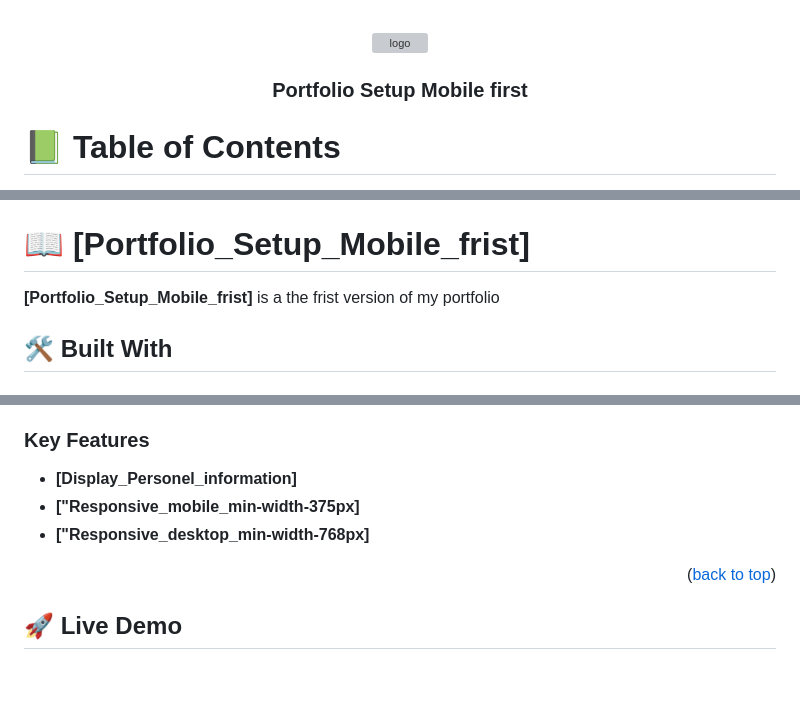
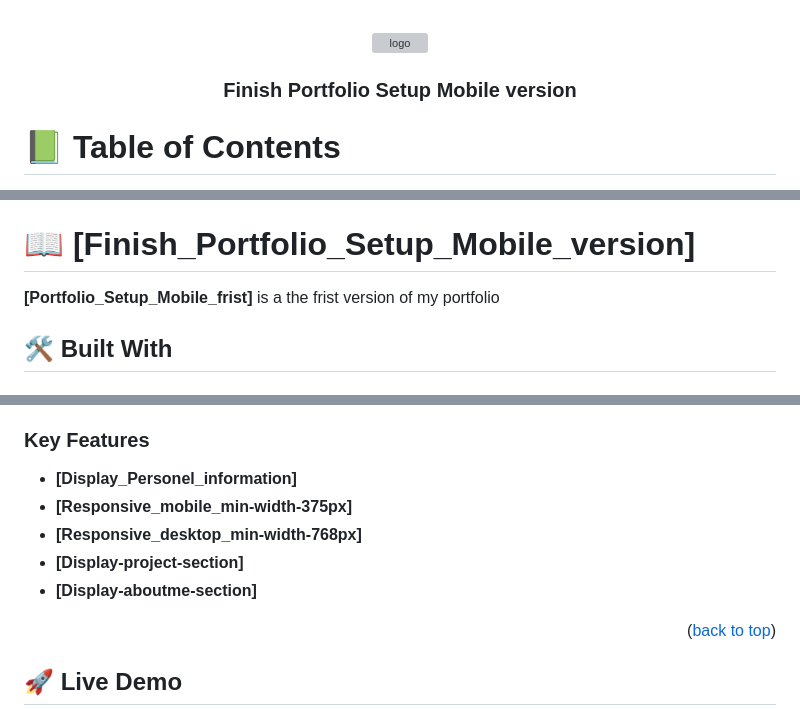
Before and after one commit to fredo509/Portfolio_setup_mobile_first, a Markdown page: Readme.md, 3 parts joined by grey strips. Rendered like a GitHub page; blank space fills up the shorter version; grey boxes are pictures that could not be loaded.

Commit message:
-Update readme information

```diff
--- a/Readme.md
+++ b/Readme.md
@@ -5,7 +5,7 @@
   <img src="projectLogo.png" alt="logo" width="340"  height="auto"/>
   <br/>
 
-  <h3><b>Portfolio Setup Mobile first</b></h3>
+  <h3><b>Finish Portfolio Setup Mobile version</b></h3>
 </div>
 
 
@@ -29,7 +29,7 @@
 
 
 
-# 📖 [Portfolio_Setup_Mobile_frist] <a name="about-project"></a>
+# 📖 [Finish_Portfolio_Setup_Mobile_version] <a name="about-project"></a>
 
 
 
@@ -58,8 +58,10 @@
 
 
 - **[Display_Personel_information]**
-- **["Responsive_mobile_min-width-375px]**
-- **["Responsive_desktop_min-width-768px]**
+- **[Responsive_mobile_min-width-375px]**
+- **[Responsive_desktop_min-width-768px]**
+- **[Display-project-section]**
+- **[Display-aboutme-section]**
 
 
 
```
Also changed, not shown: other parts of Readme.md (+1 -1 lines).
